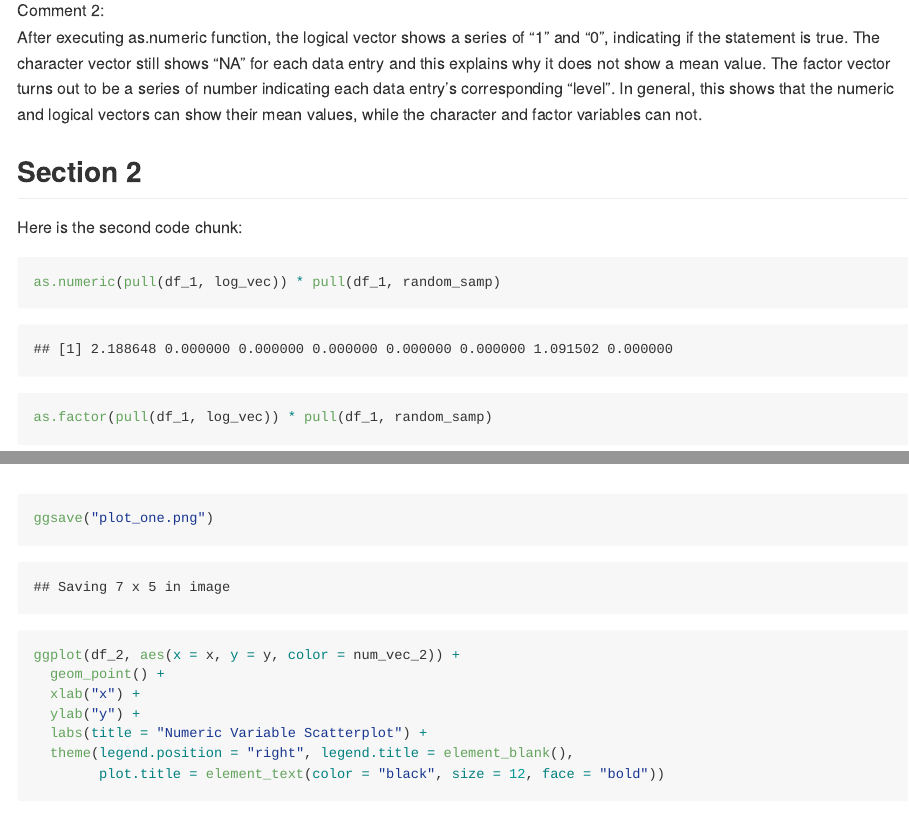
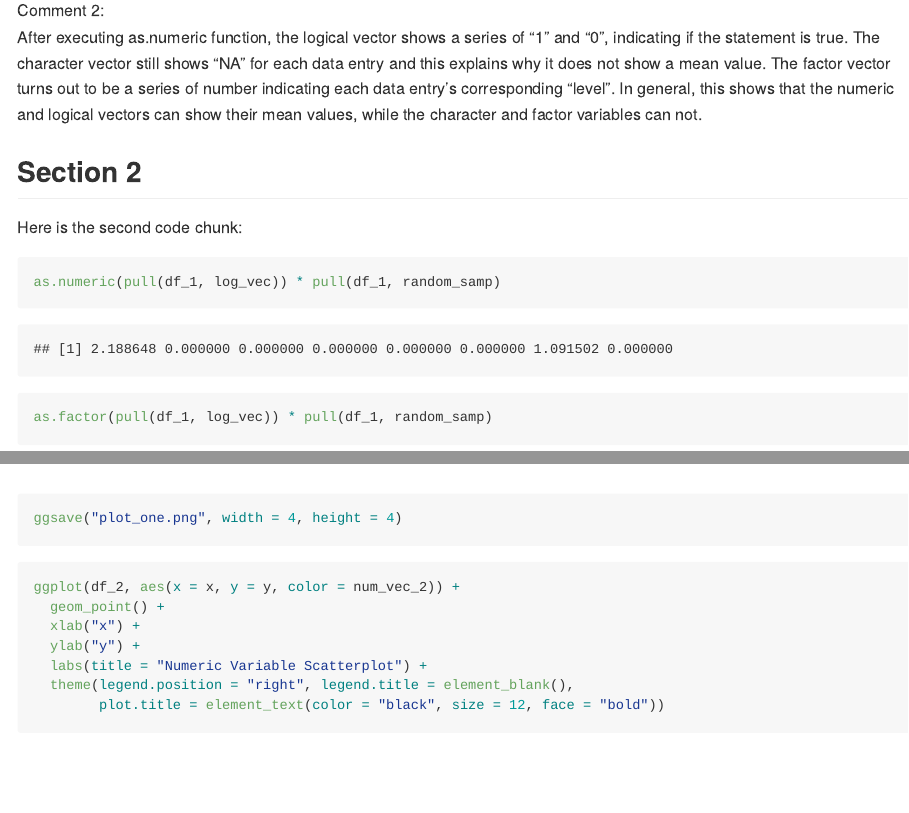
Before and after one commit to dz2426/p8105_hw1_dz2426, an R Markdown document (p8105_hw1_dz2426.Rmd): the page in a window 1100 px wide, from 1360 px down, and a second part further down, joined at a grey line. Rendered offline with R 4.5, knitr and Pandoc, with nearby package versions; code that draws random numbers runs with fixed seeds of ours.

Commit message:
Update comment 3 and re-scale plot_one

````diff
--- a/p8105_hw1_dz2426.Rmd
+++ b/p8105_hw1_dz2426.Rmd
@@ -92,7 +92,7 @@ ggplot(df_2, aes(x = x, y = y, color = log_vec_2)) +
   theme(legend.position = "right", legend.title = element_blank(),
         plot.title = element_text(color = "black", size = 12, face = "bold"))
 
-ggsave("plot_one.png")
+ggsave("plot_one.png", width = 4, height = 4)
 ```
 ```{r yx_numeric_scatterplot }
 
````
Also changed, not shown: plot_one.png, p8105_hw1_dz2426.Rmd (2 more changed lines).
